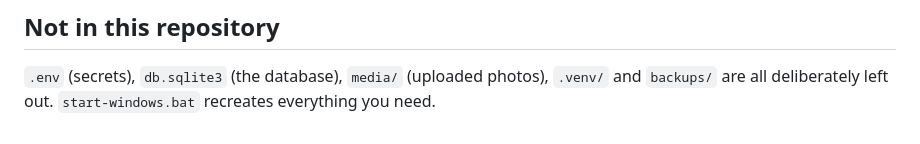
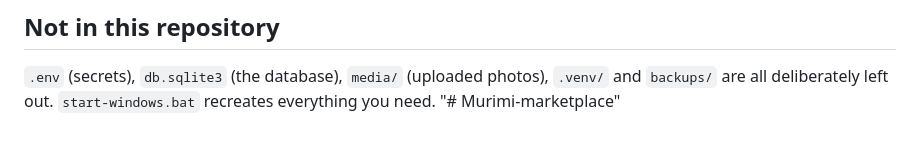
Before and after one commit to promisetatendachataika-creator/Murimi-marketplace, a Markdown page: README.md, the part around the change. Rendered like a GitHub page.

```diff
--- a/README.md
+++ b/README.md
@@ -95,3 +95,4 @@ The browser talks to the server only through `/api/...`, and only through one fi
 `.env` (secrets), `db.sqlite3` (the database), `media/` (uploaded photos), `.venv/` and
 `backups/` are all deliberately left out. `start-windows.bat` recreates everything you
 need.
+"# Murimi-marketplace"
```
